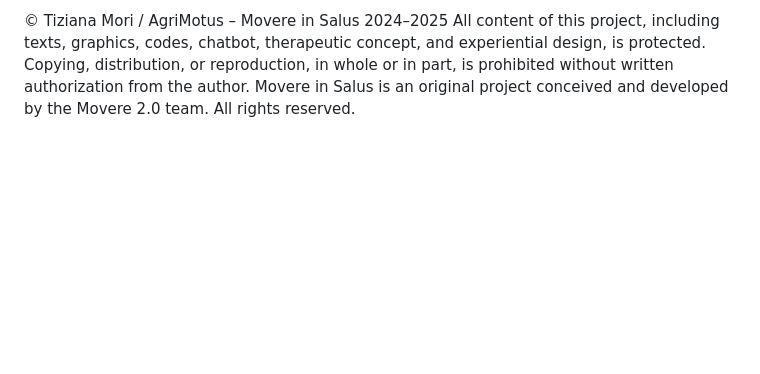
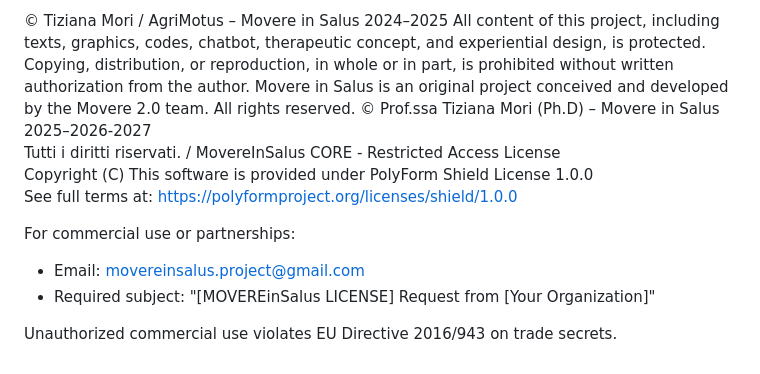
Before and after one commit to TizyM/COSMOpet, a Markdown page: README.md, the part around the change. Drawn GitHub-style; blank space fills up the shorter version.

```diff
--- a/README.md
+++ b/README.md
@@ -61,4 +61,15 @@ Tutti i diritti riservati.
 © Tiziana Mori / AgriMotus – Movere in Salus 2024–2025
 All content of this project, including texts, graphics, codes, chatbot, therapeutic concept, and experiential design, is protected. Copying, distribution, or reproduction, in whole or in part, is prohibited without written authorization from the author.
 Movere in Salus is an original project conceived and developed by the Movere 2.0 team.
-All rights reserved.
+All rights reserved. © Prof.ssa Tiziana Mori (Ph.D) – Movere in Salus 2025–2026-2027
+Tutti i diritti riservati.
+/ MovereInSalus CORE - Restricted Access License
+Copyright (C)
+This software is provided under PolyForm Shield License 1.0.0
+See full terms at: https://polyformproject.org/licenses/shield/1.0.0
+
+For commercial use or partnerships:
+- Email: movereinsalus.project@gmail.com
+- Required subject: "[MOVEREinSalus LICENSE] Request from [Your Organization]"
+
+Unauthorized commercial use violates EU Directive 2016/943 on trade secrets.
```
